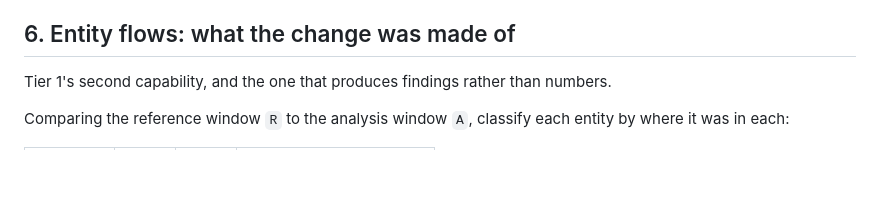
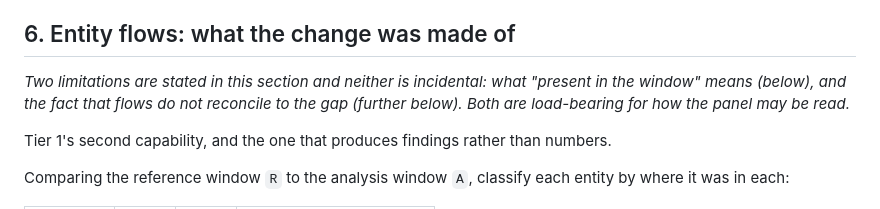
Before and after one commit to PolycultureResearch/breakdown, a Markdown page: knowledge/non_additive_slicing_design.md, the part around the change. Drawn GitHub-style; blank space fills up the shorter version.

```diff
--- a/knowledge/non_additive_slicing_design.md
+++ b/knowledge/non_additive_slicing_design.md
@@ -134,6 +134,11 @@ Independent of tier 1, and worth shipping first:
 
 ## 6. Entity flows: what the change was made of
 
+*Two limitations are stated in this section and neither is incidental: what
+"present in the window" means (below), and the fact that flows do not
+reconcile to the gap (further below). Both are load-bearing for how the panel
+may be read.*
+
 Tier 1's second capability, and the one that produces findings rather than
 numbers.
 
```
Also changed, not shown: README.md (+20 -0 lines).
